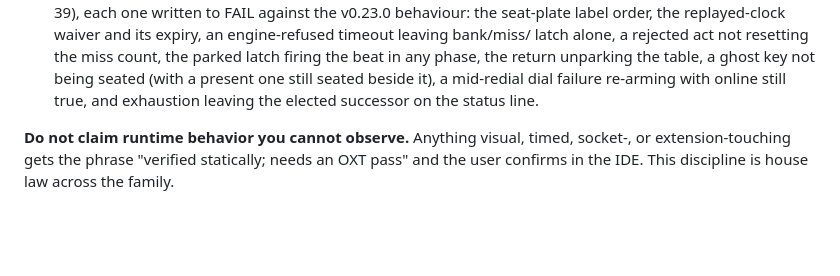
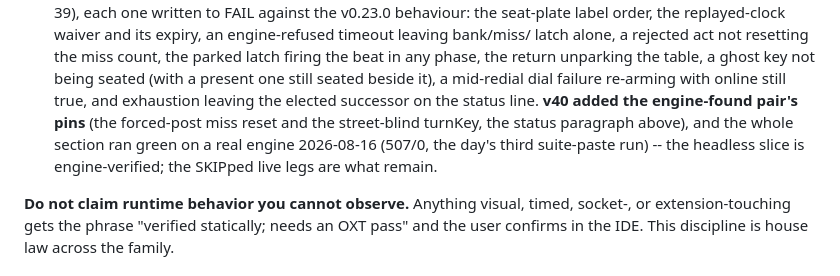
Before and after one commit to SethMorrowSoftware/hold-em, a Markdown page: CLAUDE.md, the part around one of its changes. GitHub-like rendering; blank space fills up the shorter version.

```diff
--- a/CLAUDE.md
+++ b/CLAUDE.md
@@ -868,7 +898,12 @@ touching the liveness layer:
     latch firing the beat in any phase, the return unparking the table, a
     ghost key not being seated (with a present one still seated beside
     it), a mid-redial dial failure re-arming with online still true, and
-    exhaustion leaving the elected successor on the status line.
+    exhaustion leaving the elected successor on the status line. **v40
+    added the engine-found pair's pins** (the forced-post miss reset and
+    the street-blind turnKey, the status paragraph above), and the whole
+    section ran green on a real engine 2026-08-16 (507/0, the day's third
+    suite-paste run) -- the headless slice is engine-verified; the SKIPped
+    live legs are what remain.
 
 **Do not claim runtime behavior you cannot observe.** Anything visual, timed, socket-,
 or extension-touching gets the phrase "verified statically; needs an OXT pass" and the
```
Also changed, not shown: other parts of CLAUDE.md (+36 -6 lines).
